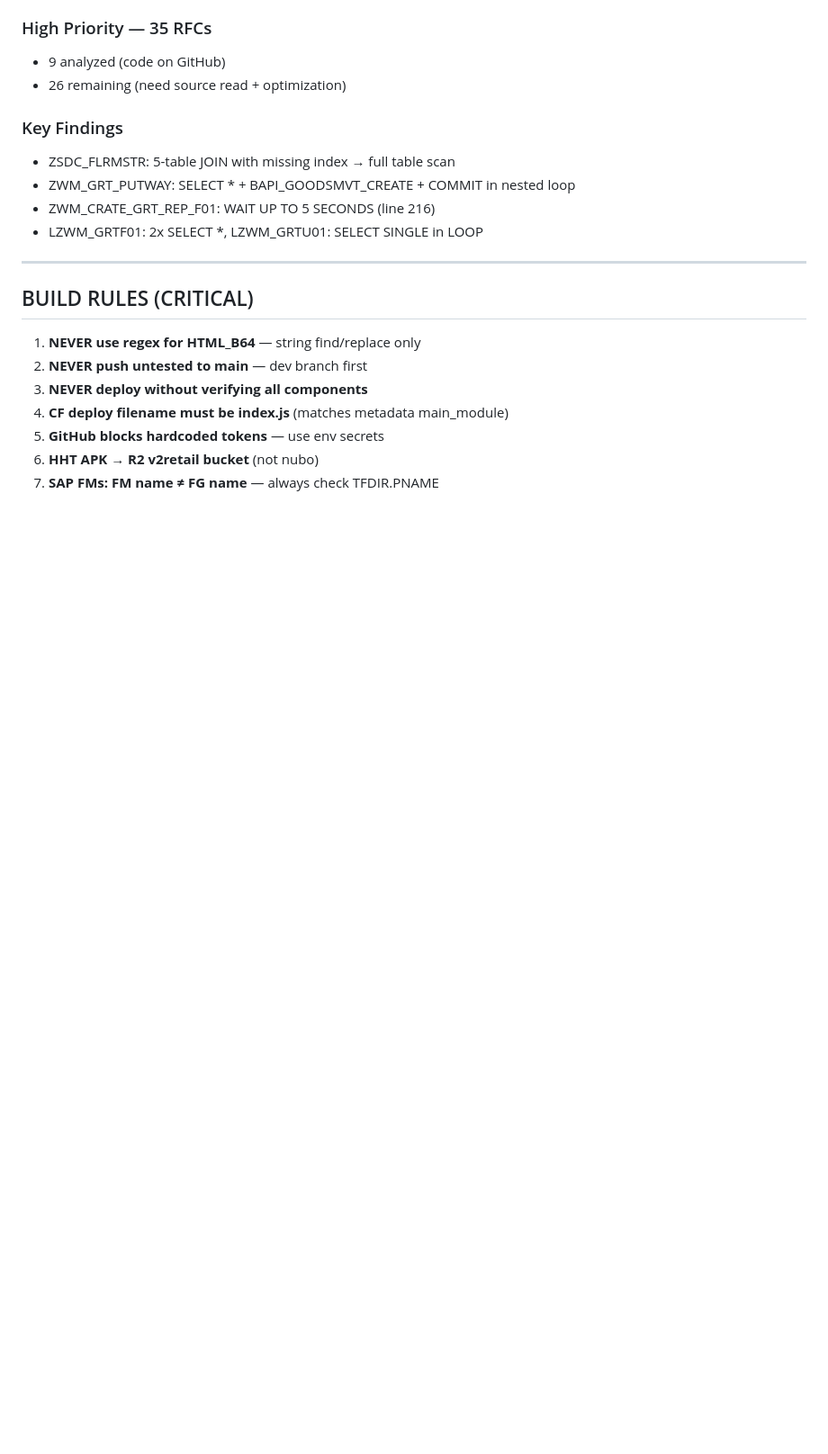
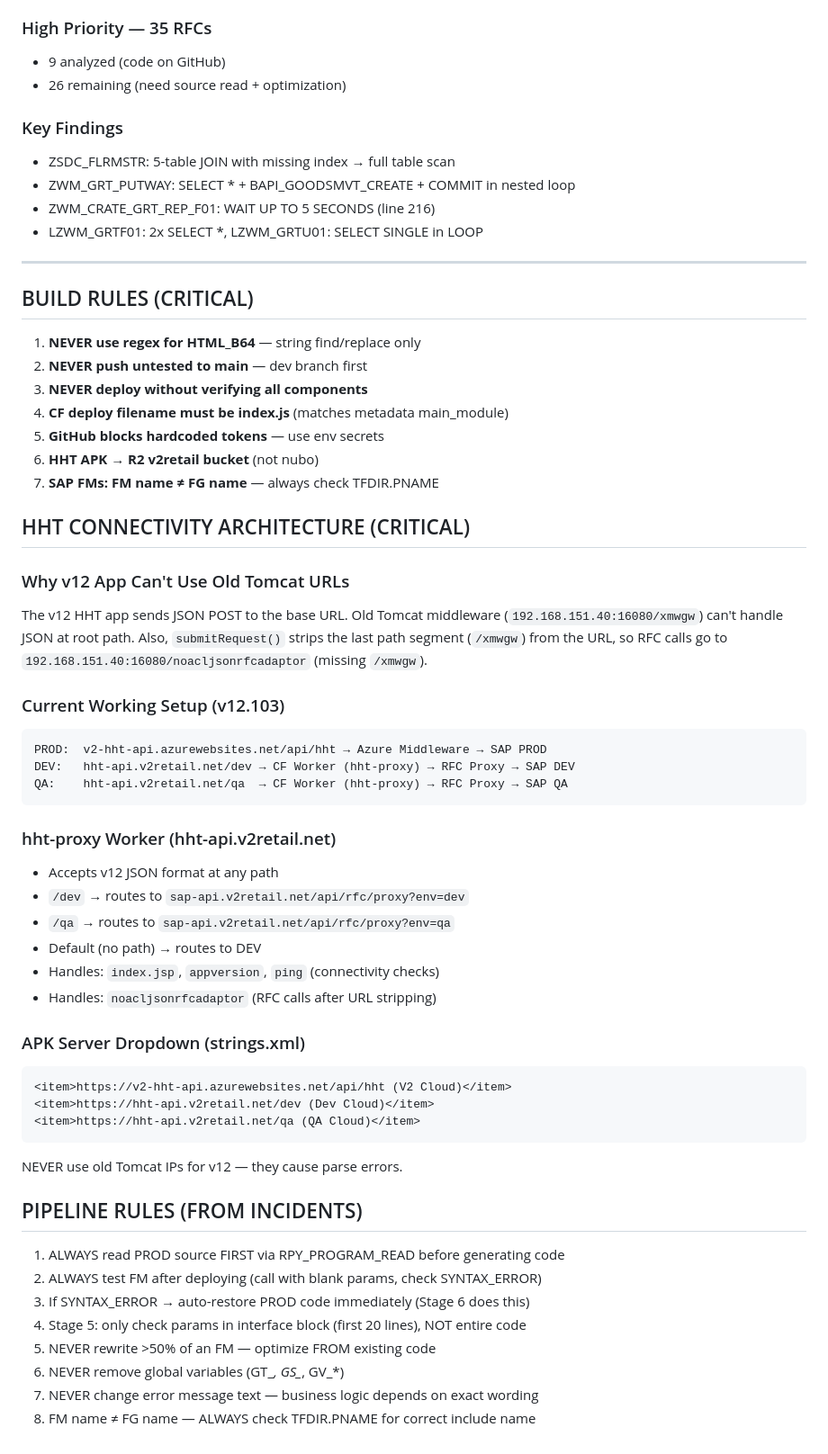
Before and after one commit to akash0631/rfc-api, a Markdown page: V2_MASTER_KNOWLEDGE.md, the part around the change. Shown at 90% size. Drawn GitHub-style; blank space fills up the shorter version.

Commit message:
kb: HHT connectivity + pipeline rules

````diff
--- a/V2_MASTER_KNOWLEDGE.md
+++ b/V2_MASTER_KNOWLEDGE.md
@@ -302,3 +302,46 @@ All have code saved on GitHub (docs/rfc_optimization/critical_originals + critic
 5. **GitHub blocks hardcoded tokens** — use env secrets
 6. **HHT APK → R2 v2retail bucket** (not nubo)
 7. **SAP FMs: FM name ≠ FG name** — always check TFDIR.PNAME
+
+
+## HHT CONNECTIVITY ARCHITECTURE (CRITICAL)
+
+### Why v12 App Can't Use Old Tomcat URLs
+The v12 HHT app sends JSON POST to the base URL. Old Tomcat middleware
+(`192.168.151.40:16080/xmwgw`) can't handle JSON at root path.
+Also, `submitRequest()` strips the last path segment (`/xmwgw`) from the URL,
+so RFC calls go to `192.168.151.40:16080/noacljsonrfcadaptor` (missing `/xmwgw`).
+
+### Current Working Setup (v12.103)
+```
+PROD:  v2-hht-api.azurewebsites.net/api/hht → Azure Middleware → SAP PROD
+DEV:   hht-api.v2retail.net/dev → CF Worker (hht-proxy) → RFC Proxy → SAP DEV
+QA:    hht-api.v2retail.net/qa  → CF Worker (hht-proxy) → RFC Proxy → SAP QA
+```
+
+### hht-proxy Worker (hht-api.v2retail.net)
+- Accepts v12 JSON format at any path
+- `/dev` → routes to `sap-api.v2retail.net/api/rfc/proxy?env=dev`
+- `/qa` → routes to `sap-api.v2retail.net/api/rfc/proxy?env=qa`
+- Default (no path) → routes to DEV
+- Handles: `index.jsp`, `appversion`, `ping` (connectivity checks)
+- Handles: `noacljsonrfcadaptor` (RFC calls after URL stripping)
+
+### APK Server Dropdown (strings.xml)
+```xml
+<item>https://v2-hht-api.azurewebsites.net/api/hht (V2 Cloud)</item>
+<item>https://hht-api.v2retail.net/dev (Dev Cloud)</item>
+<item>https://hht-api.v2retail.net/qa (QA Cloud)</item>
+```
+NEVER use old Tomcat IPs for v12 — they cause parse errors.
+
+## PIPELINE RULES (FROM INCIDENTS)
+
+1. ALWAYS read PROD source FIRST via RPY_PROGRAM_READ before generating code
+2. ALWAYS test FM after deploying (call with blank params, check SYNTAX_ERROR)
+3. If SYNTAX_ERROR → auto-restore PROD code immediately (Stage 6 does this)
+4. Stage 5: only check params in interface block (first 20 lines), NOT entire code
+5. NEVER rewrite >50% of an FM — optimize FROM existing code
+6. NEVER remove global variables (GT_*, GS_*, GV_*)
+7. NEVER change error message text — business logic depends on exact wording
+8. FM name ≠ FG name — ALWAYS check TFDIR.PNAME for correct include name
````
